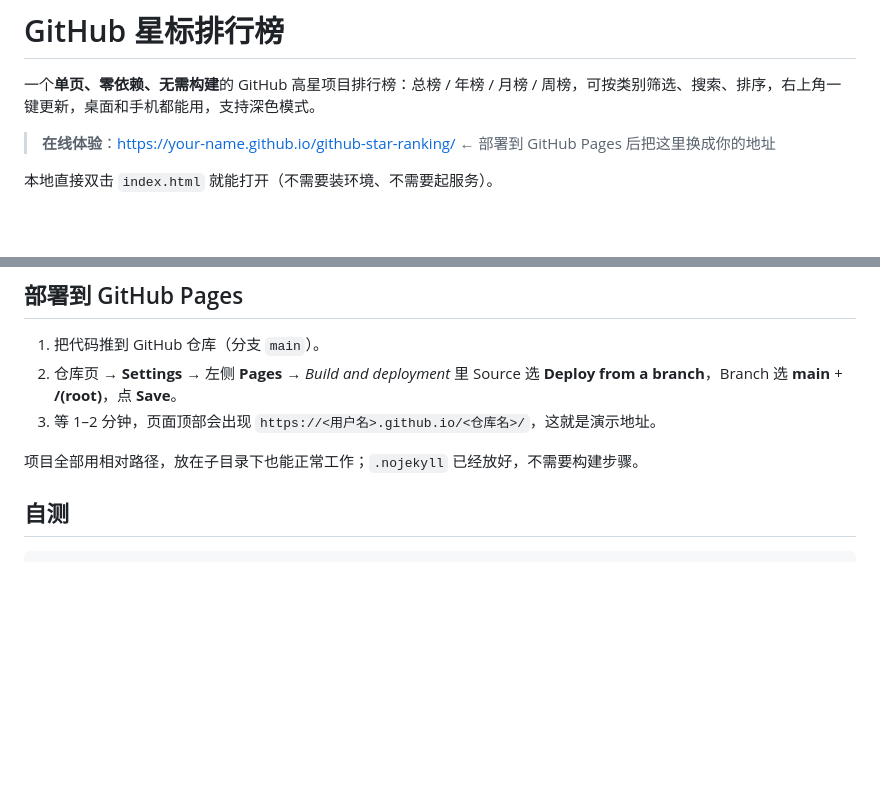
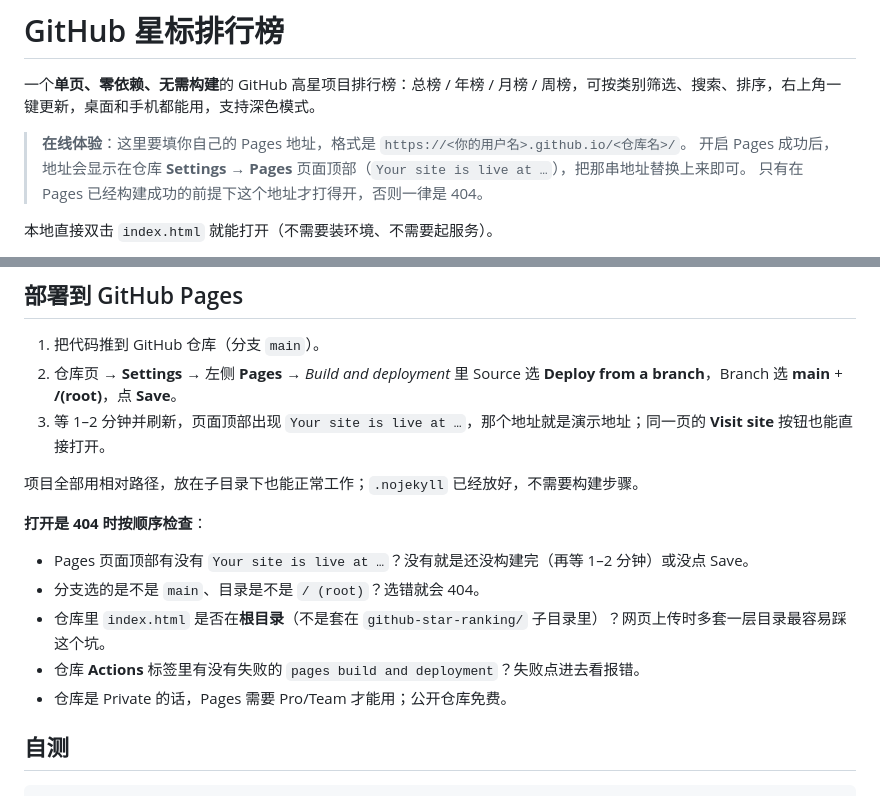
Before and after one commit to gfshjtfj/github-ranking-list, a Markdown page: README.md, 2 parts joined by grey strips. Rendered like a GitHub page; blank space fills up the shorter version.

```diff
--- a/README.md
+++ b/README.md
@@ -2,7 +2,9 @@
 
 一个**单页、零依赖、无需构建**的 GitHub 高星项目排行榜：总榜 / 年榜 / 月榜 / 周榜，可按类别筛选、搜索、排序，右上角一键更新，桌面和手机都能用，支持深色模式。
 
-> **在线体验**：https://your-name.github.io/github-star-ranking/ ← 部署到 GitHub Pages 后把这里换成你的地址
+> **在线体验**：这里要填你自己的 Pages 地址，格式是 `https://<你的用户名>.github.io/<仓库名>/`。
+> 开启 Pages 成功后，地址会显示在仓库 **Settings → Pages** 页面顶部（`Your site is live at …`），把那串地址替换上来即可。
+> 只有在 Pages 已经构建成功的前提下这个地址才打得开，否则一律是 404。
 
 本地直接双击 `index.html` 就能打开（不需要装环境、不需要起服务）。
 
@@ -97,9 +99,17 @@ github-star-ranking/
 
 1. 把代码推到 GitHub 仓库（分支 `main`）。
 2. 仓库页 → **Settings** → 左侧 **Pages** → *Build and deployment* 里 Source 选 **Deploy from a branch**，Branch 选 **main** + **/(root)**，点 **Save**。
-3. 等 1–2 分钟，页面顶部会出现 `https://<用户名>.github.io/<仓库名>/`，这就是演示地址。
+3. 等 1–2 分钟并刷新，页面顶部出现 `Your site is live at …`，那个地址就是演示地址；同一页的 **Visit site** 按钮也能直接打开。
 
 项目全部用相对路径，放在子目录下也能正常工作；`.nojekyll` 已经放好，不需要构建步骤。
+
+**打开是 404 时按顺序检查**：
+
+- Pages 页面顶部有没有 `Your site is live at …`？没有就是还没构建完（再等 1–2 分钟）或没点 Save。
+- 分支选的是不是 `main`、目录是不是 `/ (root)`？选错就会 404。
+- 仓库里 `index.html` 是否在**根目录**（不是套在 `github-star-ranking/` 子目录里）？网页上传时多套一层目录最容易踩这个坑。
+- 仓库 **Actions** 标签里有没有失败的 `pages build and deployment`？失败点进去看报错。
+- 仓库是 Private 的话，Pages 需要 Pro/Team 才能用；公开仓库免费。
 
 ## 自测
 
```
